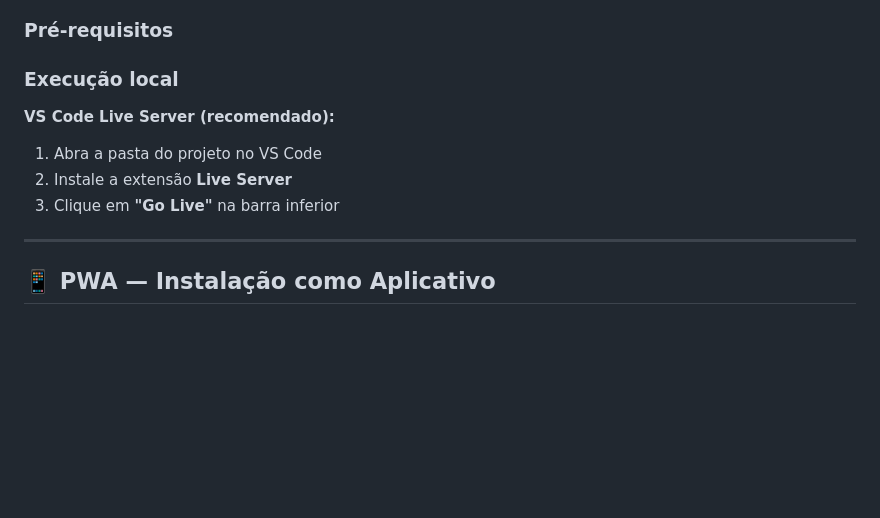
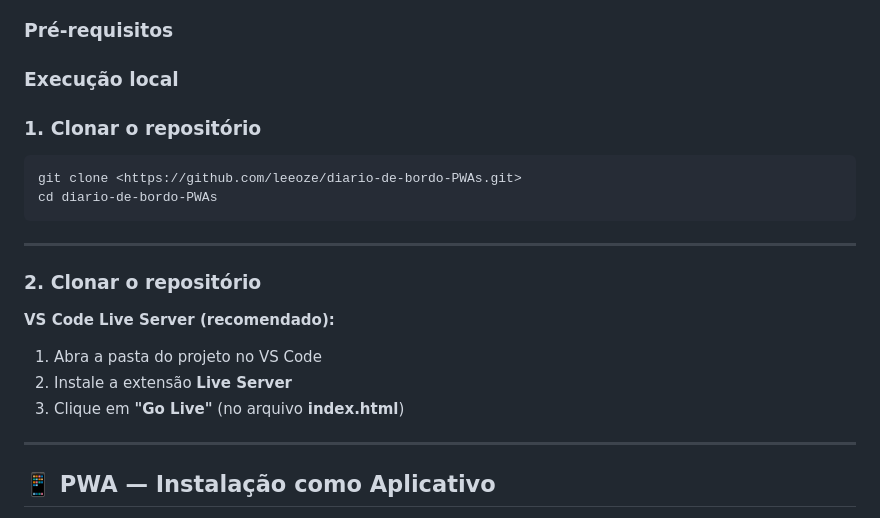
Before and after one commit to leeoze/diario-de-bordo-PWAs, a Markdown page: README.md, the part around the change. GitHub-like rendering; blank space fills up the shorter version.

Commit message:
link repositório add no README.MD

````diff
--- a/README.md
+++ b/README.md
@@ -148,10 +148,20 @@ O cache é versionado (`diario-de-bordo-v1`). Para forçar atualização em prod
 
 ### Execução local
 
+### 1. Clonar o repositório
+
+```bash
+git clone <https://github.com/leeoze/diario-de-bordo-PWAs.git>
+cd diario-de-bordo-PWAs
+```
+
+----
+
+### 2. Clonar o repositório
 **VS Code Live Server (recomendado):**
 1. Abra a pasta do projeto no VS Code
 2. Instale a extensão **Live Server**
-3. Clique em **"Go Live"** na barra inferior
+3. Clique em **"Go Live"** (no arquivo **index.html**)
 
 ---
 
````
